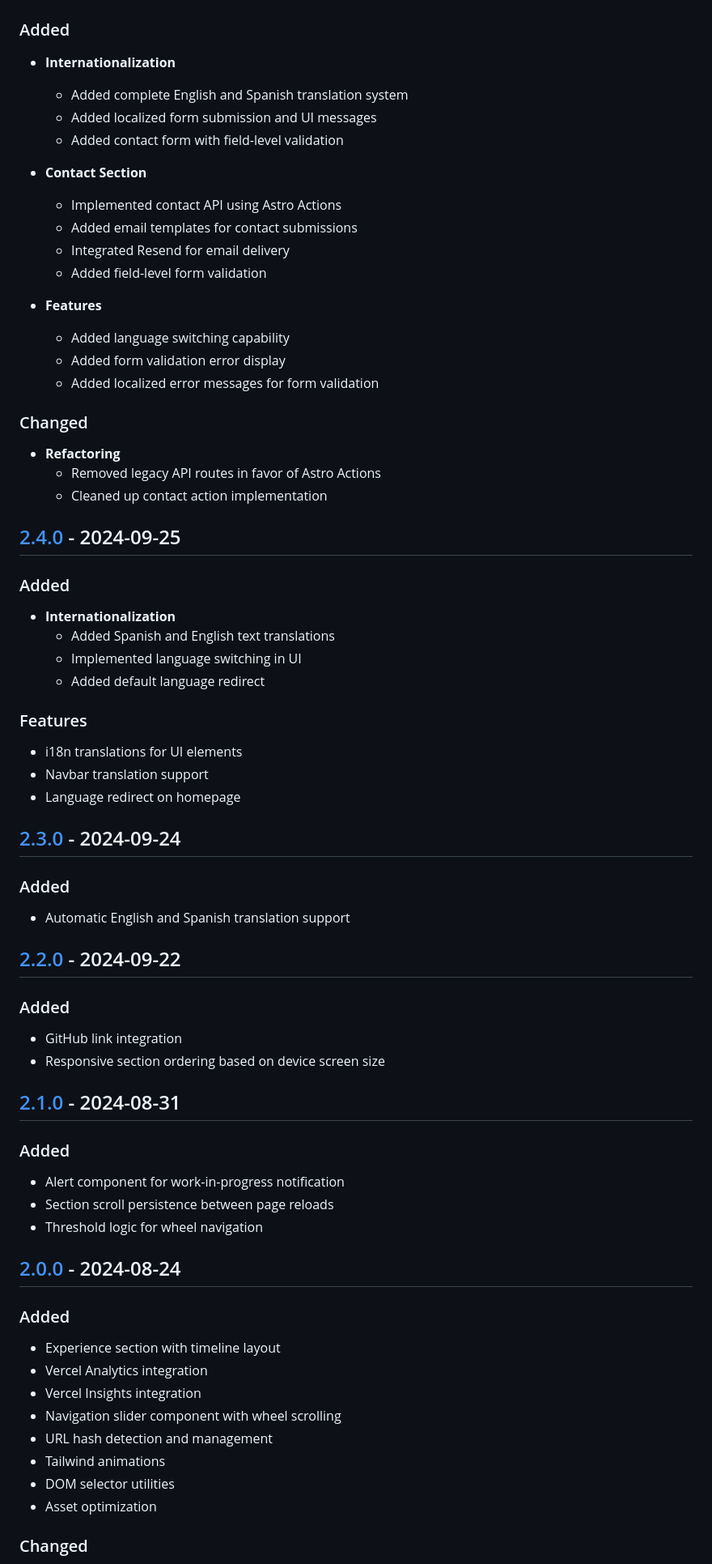
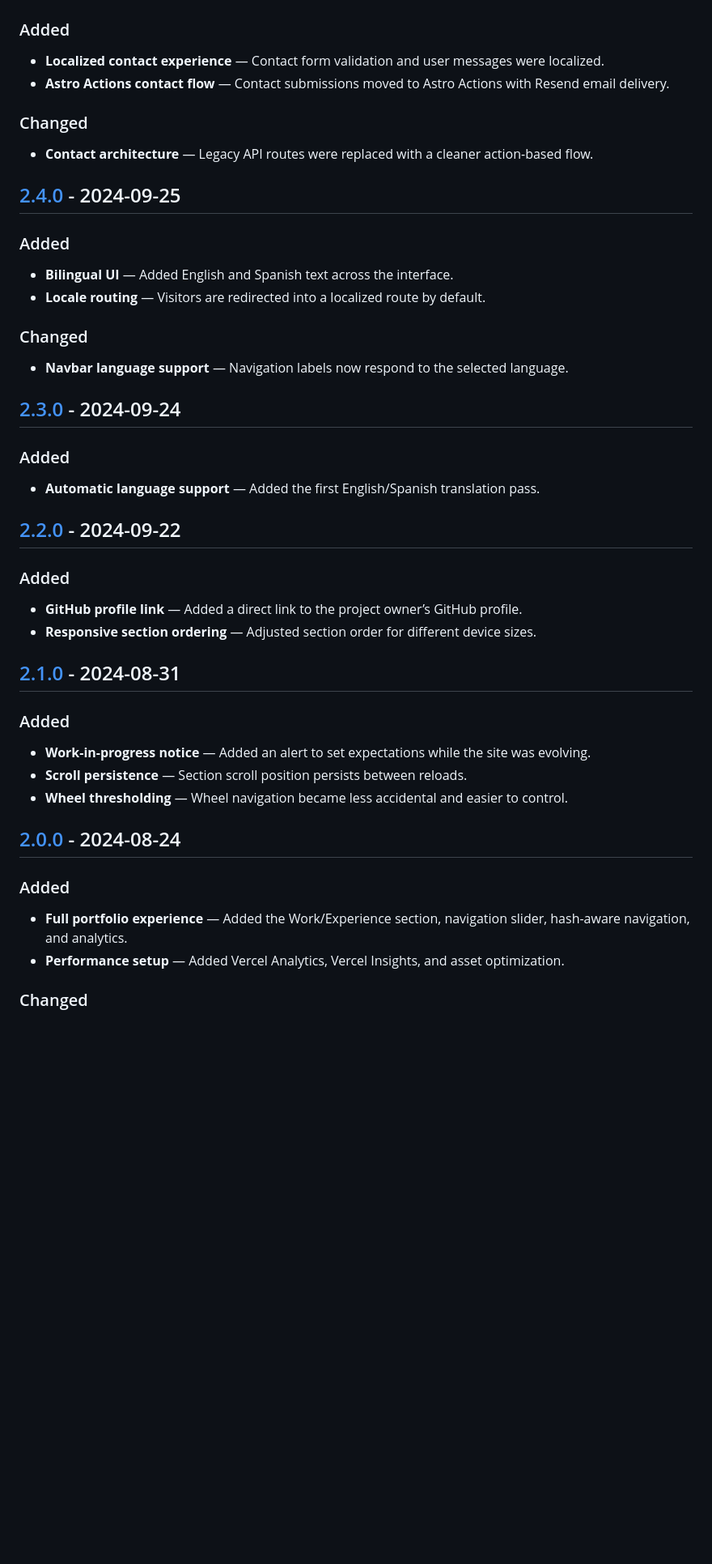
Before and after one commit to BrainerVirus/portfolio, a Markdown page: CHANGELOG.md, the part around one of its changes. Shown at 81% size. GitHub-like rendering; blank space fills up the shorter version.

Commit message:
docs: refresh release notes and changelog

```diff
--- a/CHANGELOG.md
+++ b/CHANGELOG.md
@@ -103,76 +81,51 @@ and this project adheres to [Semantic Versioning](https://semver.org/spec/v2.0.0
 
 ### Added
 
-- **Internationalization**
-  - Added complete English and Spanish translation system
-  - Added localized form submission and UI messages
-  - Added contact form with field-level validation
-
-- **Contact Section**
-  - Implemented contact API using Astro Actions
-  - Added email templates for contact submissions
-  - Integrated Resend for email delivery
-  - Added field-level form validation
-
-- **Features**
-  - Added language switching capability
-  - Added form validation error display
-  - Added localized error messages for form validation
+- **Localized contact experience** — Contact form validation and user messages were localized.
+- **Astro Actions contact flow** — Contact submissions moved to Astro Actions with Resend email delivery.
 
 ### Changed
 
-- **Refactoring**
-  - Removed legacy API routes in favor of Astro Actions
-  - Cleaned up contact action implementation
+- **Contact architecture** — Legacy API routes were replaced with a cleaner action-based flow.
 
 ## [2.4.0] - 2024-09-25
 
 ### Added
 
-- **Internationalization**
-  - Added Spanish and English text translations
-  - Implemented language switching in UI
-  - Added default language redirect
+- **Bilingual UI** — Added English and Spanish text across the interface.
+- **Locale routing** — Visitors are redirected into a localized route by default.
 
-### Features
+### Changed
 
-- i18n translations for UI elements
-- Navbar translation support
-- Language redirect on homepage
+- **Navbar language support** — Navigation labels now respond to the selected language.
 
 ## [2.3.0] - 2024-09-24
 
 ### Added
 
-- Automatic English and Spanish translation support
+- **Automatic language support** — Added the first English/Spanish translation pass.
 
 ## [2.2.0] - 2024-09-22
 
 ### Added
 
-- GitHub link integration
-- Responsive section ordering based on device screen size
+- **GitHub profile link** — Added a direct link to the project owner’s GitHub profile.
+- **Responsive section ordering** — Adjusted section order for different device sizes.
 
 ## [2.1.0] - 2024-08-31
 
 ### Added
 
-- Alert component for work-in-progress notification
-- Section scroll persistence between page reloads
-- Threshold logic for wheel navigation
+- **Work-in-progress notice** — Added an alert to set expectations while the site was evolving.
+- **Scroll persistence** — Section scroll position persists between reloads.
+- **Wheel thresholding** — Wheel navigation became less accidental and easier to control.
 
 ## [2.0.0] - 2024-08-24
 
 ### Added
 
-- Experience section with timeline layout
-- Vercel Analytics integration
-- Vercel Insights integration
-- Navigation slider component with wheel scrolling
-- URL hash detection and management
-- Tailwind animations
-- DOM selector utilities
-- Asset optimization
+- **Full portfolio experience** — Added the Work/Experience section, navigation slider, hash-aware navigation, and analytics.
+- **Performance setup** — Added Vercel Analytics, Vercel Insights, and asset optimization.
 
 ### Changed
 
```
Also changed, not shown: other parts of CHANGELOG.md (+59 -88 lines).
